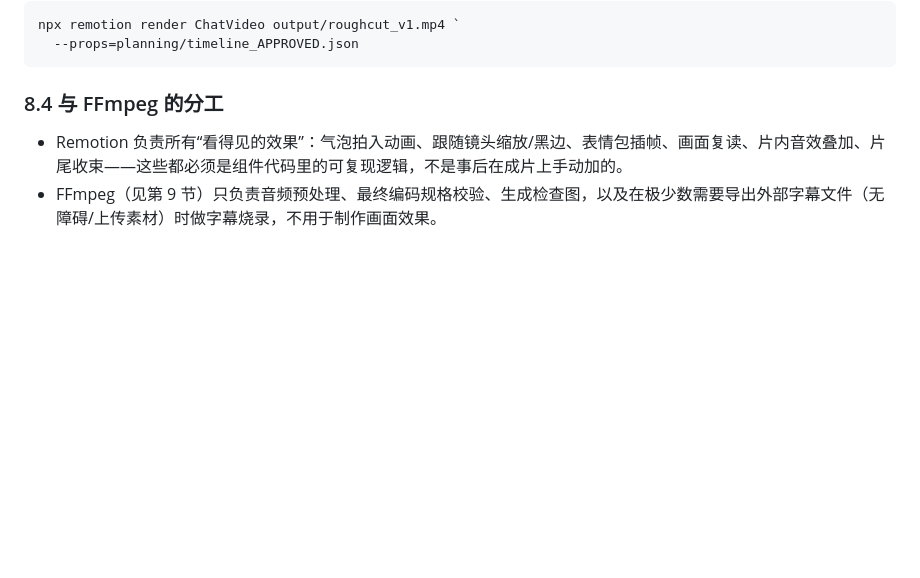
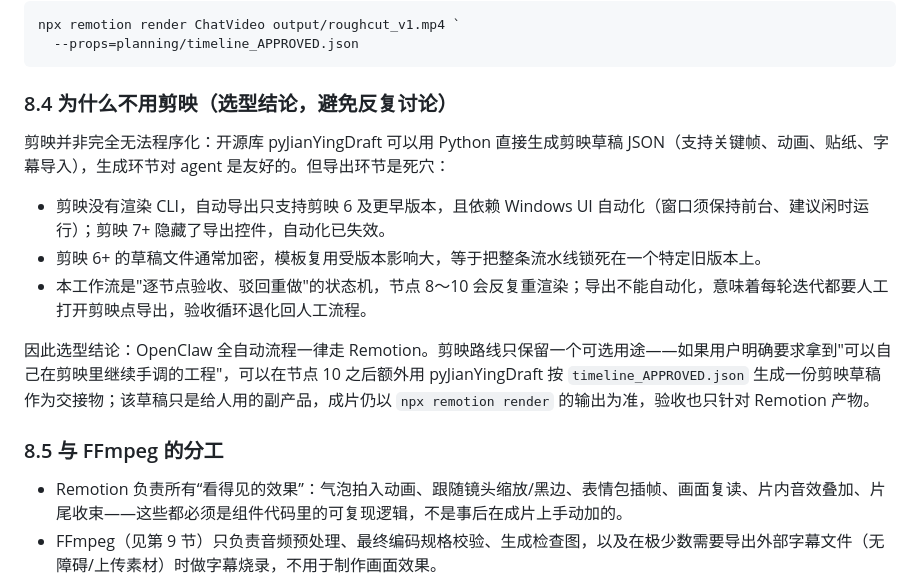
Before and after one commit to ggxkoy/miusc-wechat, a Markdown page: OPENCLAW_WECHAT_MUSIC_VIDEO_WORKFLOW.md, the part around the change. Drawn GitHub-style; blank space fills up the shorter version.

Commit message:
Document the 剪映-vs-Remotion tooling decision in section 8.4
pyJianYingDraft can generate 剪映 drafts programmatically, but export
has no CLI: automation only works on 剪映 ≤6 via Windows UI control,
7+ hid the export controls, and 6+ drafts are typically encrypted.
Since nodes 8-10 re-render on every rejection, a non-automatable
export step would push each iteration back to manual clicking, so
Remotion stays the default. Keep a 剪映 draft as an optional human
handoff artifact only, with the Remotion render remaining the
authoritative deliverable.

````diff
--- a/OPENCLAW_WECHAT_MUSIC_VIDEO_WORKFLOW.md
+++ b/OPENCLAW_WECHAT_MUSIC_VIDEO_WORKFLOW.md
@@ -651,7 +651,17 @@ npx remotion render ChatVideo output/roughcut_v1.mp4 `
   --props=planning/timeline_APPROVED.json
 ```
 
-### 8.4 与 FFmpeg 的分工
+### 8.4 为什么不用剪映（选型结论，避免反复讨论）
+
+剪映并非完全无法程序化：开源库 pyJianYingDraft 可以用 Python 直接生成剪映草稿 JSON（支持关键帧、动画、贴纸、字幕导入），生成环节对 agent 是友好的。但导出环节是死穴：
+
+- 剪映没有渲染 CLI，自动导出只支持剪映 6 及更早版本，且依赖 Windows UI 自动化（窗口须保持前台、建议闲时运行）；剪映 7+ 隐藏了导出控件，自动化已失效。
+- 剪映 6+ 的草稿文件通常加密，模板复用受版本影响大，等于把整条流水线锁死在一个特定旧版本上。
+- 本工作流是"逐节点验收、驳回重做"的状态机，节点 8～10 会反复重渲染；导出不能自动化，意味着每轮迭代都要人工打开剪映点导出，验收循环退化回人工流程。
+
+因此选型结论：OpenClaw 全自动流程一律走 Remotion。剪映路线只保留一个可选用途——如果用户明确要求拿到"可以自己在剪映里继续手调的工程"，可以在节点 10 之后额外用 pyJianYingDraft 按 `timeline_APPROVED.json` 生成一份剪映草稿作为交接物；该草稿只是给人用的副产品，成片仍以 `npx remotion render` 的输出为准，验收也只针对 Remotion 产物。
+
+### 8.5 与 FFmpeg 的分工
 
 - Remotion 负责所有“看得见的效果”：气泡拍入动画、跟随镜头缩放/黑边、表情包插帧、画面复读、片内音效叠加、片尾收束——这些都必须是组件代码里的可复现逻辑，不是事后在成片上手动加的。
 - FFmpeg（见第 9 节）只负责音频预处理、最终编码规格校验、生成检查图，以及在极少数需要导出外部字幕文件（无障碍/上传素材）时做字幕烧录，不用于制作画面效果。
````
